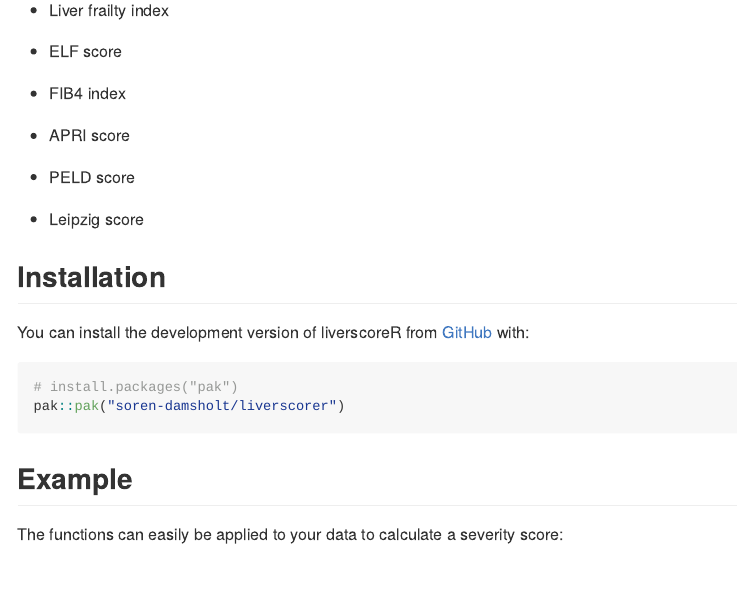
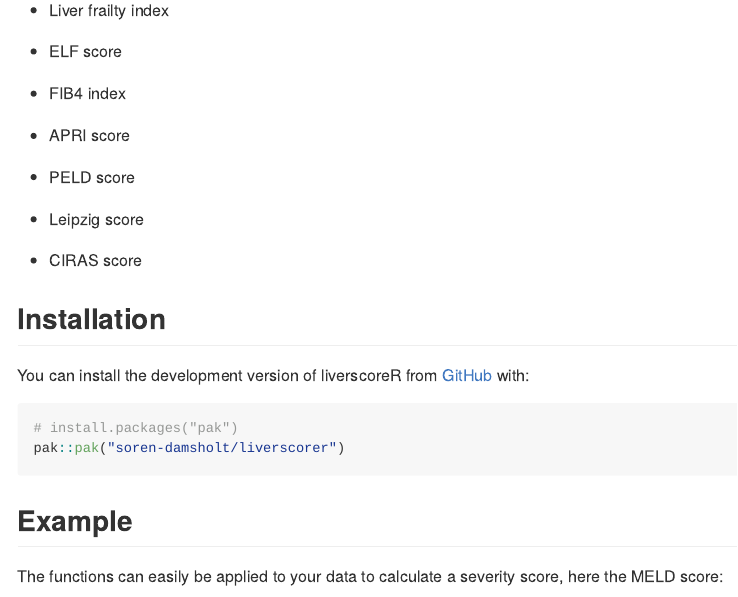
Before and after one commit to soren-damsholt/liverscorer, an R Markdown document (README.Rmd): the page in a window 1100 px wide, from 440 px down. The pictures show the output file README.md that the author committed with the source, drawn offline in the style of GitHub; badge pictures from the web are left out.

Commit message:
Updated readme

````diff
--- a/README.Rmd
+++ b/README.Rmd
@@ -43,6 +43,8 @@ Collection of severity scores in general hepatology. Currently i have created fu
 
 - Leipzig score
 
+- CIRAS score
+
 ## Installation
 
 You can install the development version of liverscoreR from [GitHub](https://github.com/) with:
@@ -54,7 +56,7 @@ pak::pak("soren-damsholt/liverscorer")
 
 ## Example
 
-The functions can easily be applied to your data to calculate a severity score:
+The functions can easily be applied to your data to calculate a severity score, here the MELD score:
 
 ```{r example}
 library(liverscoreR)
````
Also changed, not shown: README.md.
